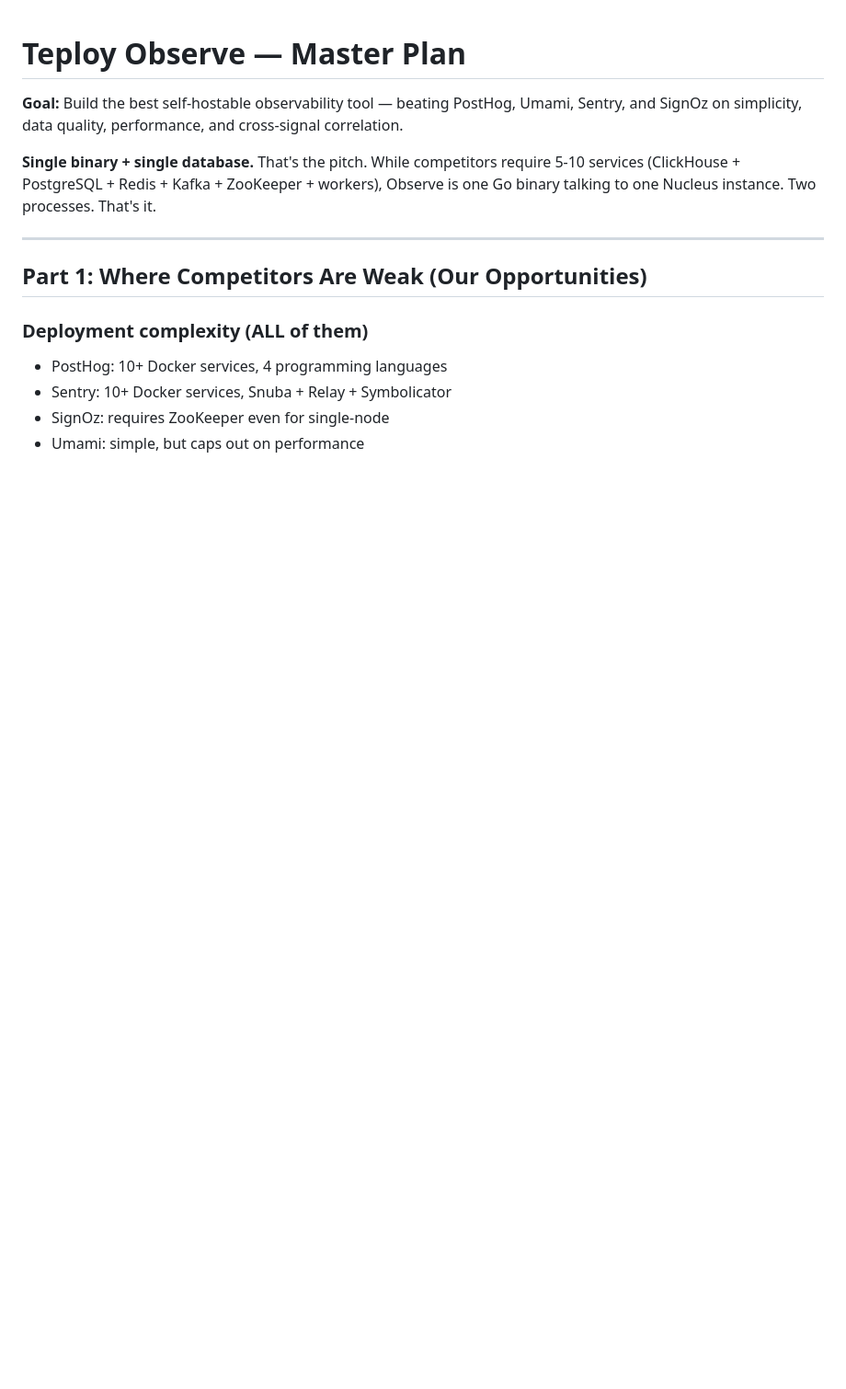
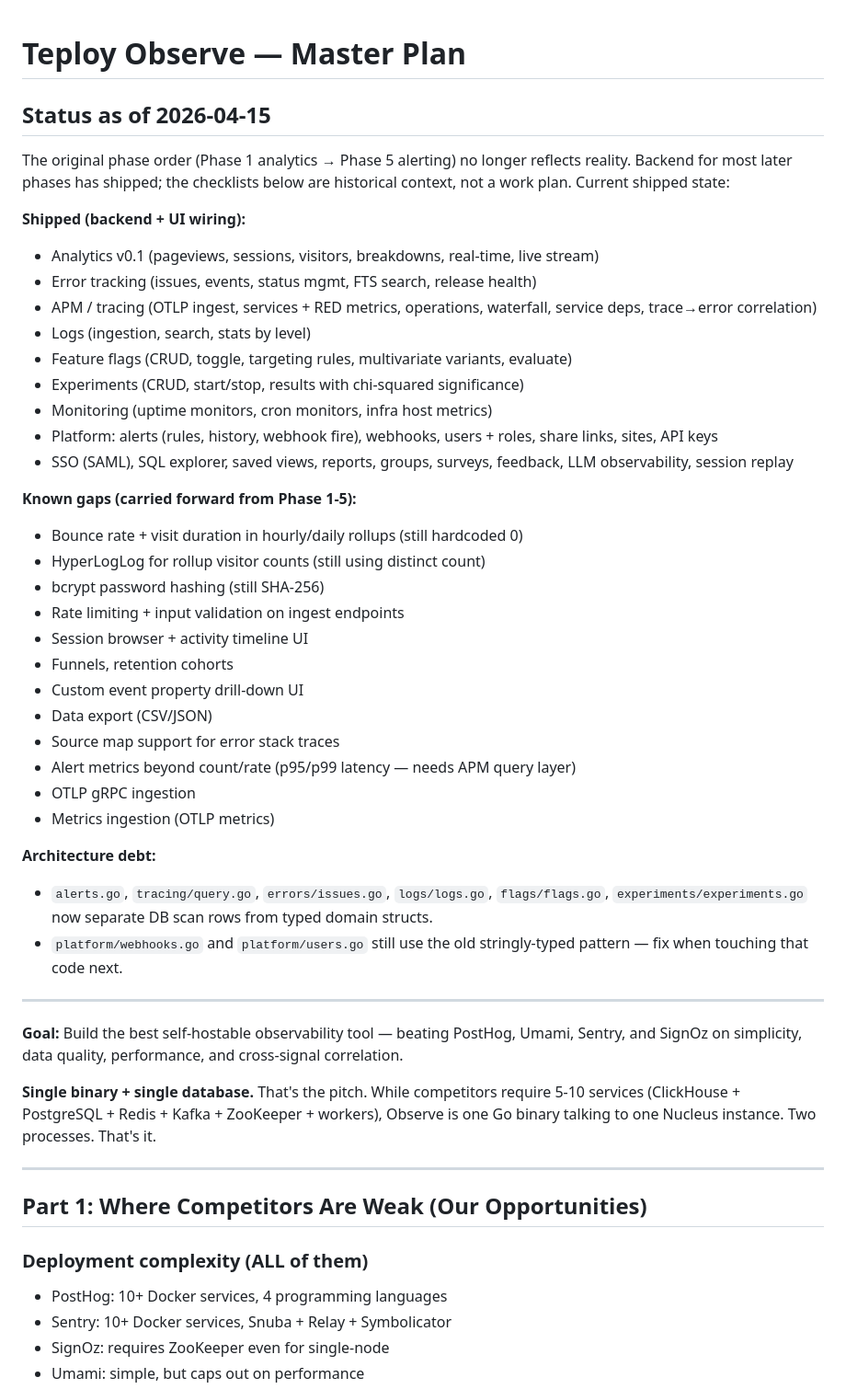
Before and after one commit to useteploy/teploy-observe, a Markdown page: MASTER_PLAN.md, the part around the change. Shown at 92% size. Drawn GitHub-style; blank space fills up the shorter version.

Commit message:
docs(plan): sync MASTER_PLAN with shipped state
Backend for later phases (error tracking, APM, platform, alerts,
monitoring) has shipped ahead of the original Phase 1→5 order.
Add a status header capturing what is actually done and what's
still outstanding, so the phase checklists don't read as a work
plan when they're historical context.

Co-Authored-By: Claude Opus 4.6 (1M context) <noreply@anthropic.com>

```diff
--- a/MASTER_PLAN.md
+++ b/MASTER_PLAN.md
@@ -1,4 +1,43 @@
 # Teploy Observe — Master Plan
+
+## Status as of 2026-04-15
+
+The original phase order (Phase 1 analytics → Phase 5 alerting) no longer reflects reality.
+Backend for most later phases has shipped; the checklists below are historical context, not
+a work plan. Current shipped state:
+
+**Shipped (backend + UI wiring):**
+- Analytics v0.1 (pageviews, sessions, visitors, breakdowns, real-time, live stream)
+- Error tracking (issues, events, status mgmt, FTS search, release health)
+- APM / tracing (OTLP ingest, services + RED metrics, operations, waterfall, service deps, trace→error correlation)
+- Logs (ingestion, search, stats by level)
+- Feature flags (CRUD, toggle, targeting rules, multivariate variants, evaluate)
+- Experiments (CRUD, start/stop, results with chi-squared significance)
+- Monitoring (uptime monitors, cron monitors, infra host metrics)
+- Platform: alerts (rules, history, webhook fire), webhooks, users + roles, share links, sites, API keys
+- SSO (SAML), SQL explorer, saved views, reports, groups, surveys, feedback, LLM observability, session replay
+
+**Known gaps (carried forward from Phase 1-5):**
+- Bounce rate + visit duration in hourly/daily rollups (still hardcoded 0)
+- HyperLogLog for rollup visitor counts (still using distinct count)
+- bcrypt password hashing (still SHA-256)
+- Rate limiting + input validation on ingest endpoints
+- Session browser + activity timeline UI
+- Funnels, retention cohorts
+- Custom event property drill-down UI
+- Data export (CSV/JSON)
+- Source map support for error stack traces
+- Alert metrics beyond count/rate (p95/p99 latency — needs APM query layer)
+- OTLP gRPC ingestion
+- Metrics ingestion (OTLP metrics)
+
+**Architecture debt:**
+- `alerts.go`, `tracing/query.go`, `errors/issues.go`, `logs/logs.go`, `flags/flags.go`,
+  `experiments/experiments.go` now separate DB scan rows from typed domain structs.
+- `platform/webhooks.go` and `platform/users.go` still use the old stringly-typed pattern —
+  fix when touching that code next.
+
+---
 
 **Goal:** Build the best self-hostable observability tool — beating PostHog, Umami, Sentry,
 and SignOz on simplicity, data quality, performance, and cross-signal correlation.
```
